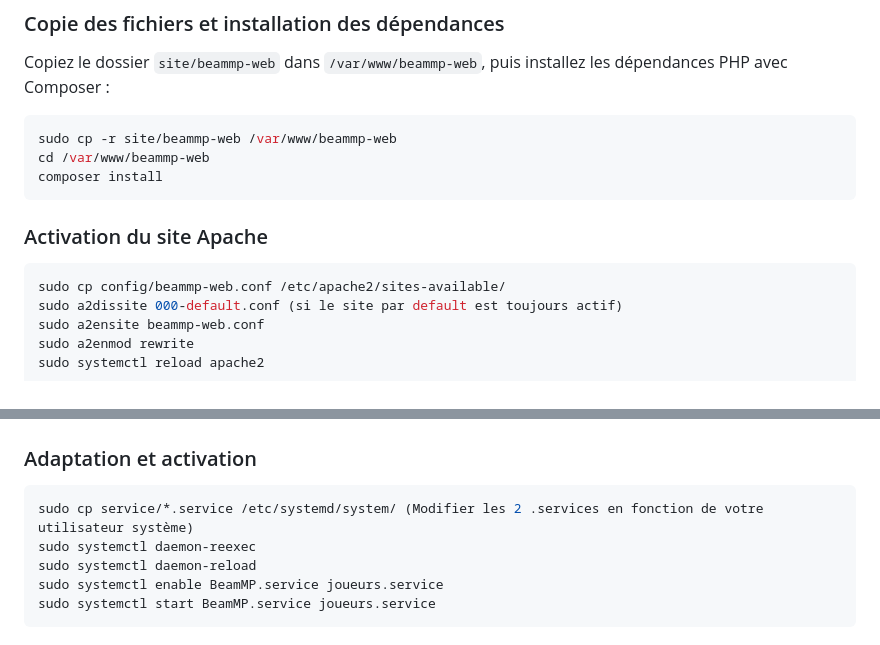
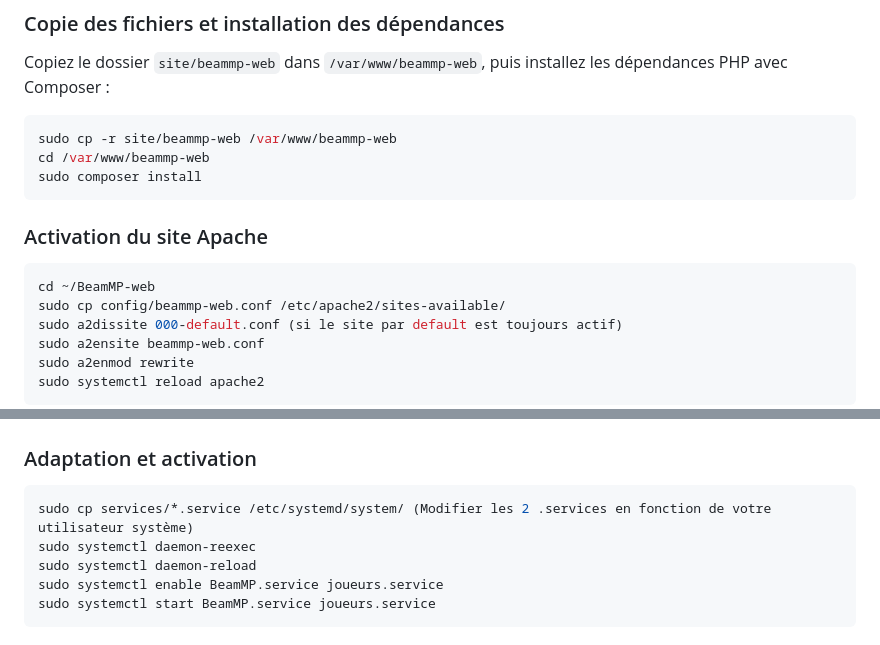
Before and after one commit to Marlon5775/BeamMP-web, a Markdown page: docs/INSTALL_FR.md, 2 parts joined by grey strips. GitHub-like rendering.

````diff
--- a/docs/INSTALL_FR.md
+++ b/docs/INSTALL_FR.md
@@ -32,12 +32,13 @@ Copiez le dossier `site/beammp-web` dans `/var/www/beammp-web`, puis installez l
 ```bash
 sudo cp -r site/beammp-web /var/www/beammp-web
 cd /var/www/beammp-web
-composer install
+sudo composer install
 ```
 
 ### Activation du site Apache
 
 ```bash
+cd ~/BeamMP-web
 sudo cp config/beammp-web.conf /etc/apache2/sites-available/
 sudo a2dissite 000-default.conf (si le site par default est toujours actif)
 sudo a2ensite beammp-web.conf
@@ -206,7 +207,7 @@ sudo chmod g+s /home/xxxx/BeamMP-Server/bin/Resources/ (Remplacer les xxxx par v
 ### Adaptation et activation
 
 ```bash
-sudo cp service/*.service /etc/systemd/system/ (Modifier les 2 .services en fonction de votre utilisateur système)
+sudo cp services/*.service /etc/systemd/system/ (Modifier les 2 .services en fonction de votre utilisateur système)
 sudo systemctl daemon-reexec
 sudo systemctl daemon-reload
 sudo systemctl enable BeamMP.service joueurs.service
````
Also changed, not shown: docs/INSTALL_EN.md (+3 -2 lines).
